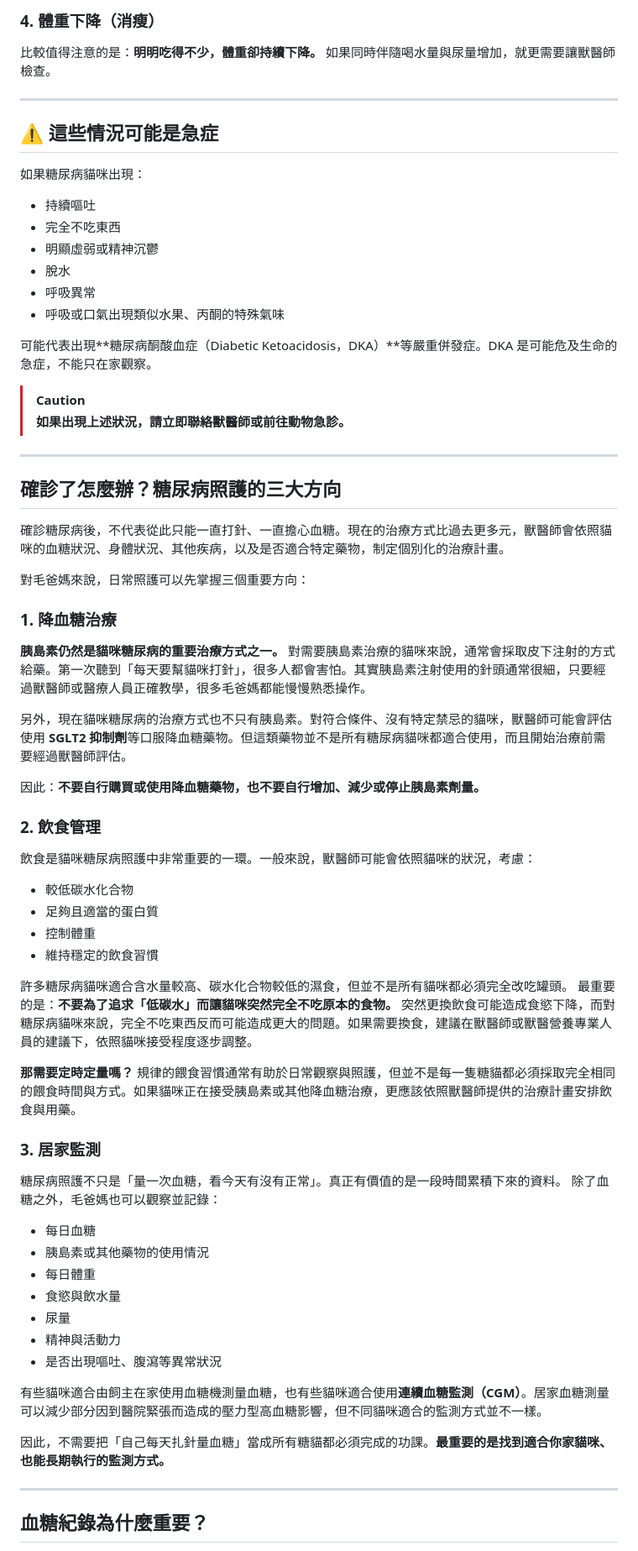
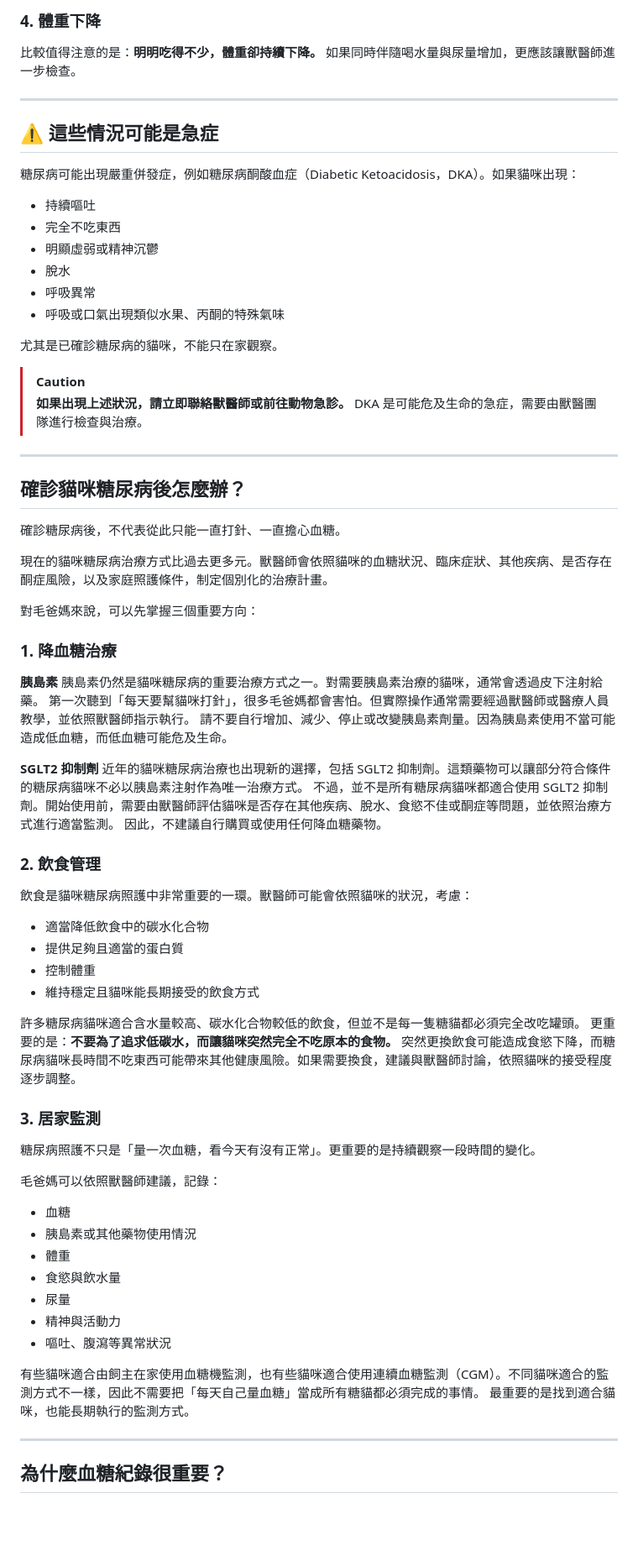
Before and after one commit to s82022725-hub/mewsugar-blog, a Markdown page: src/drafts/what-is-cat-diabetes.md, the part around one of its changes. Shown at 84% size. GitHub-like rendering; blank space fills up the shorter version.

Commit message:
Draft: Final consultant revision, fix conflicts and URLs

```diff
--- a/src/drafts/what-is-cat-diabetes.md
+++ b/src/drafts/what-is-cat-diabetes.md
@@ -84,12 +88,12 @@ tags:
 
-### 4. 體重下降（消瘦）
-比較值得注意的是：**明明吃得不少，體重卻持續下降。** 如果同時伴隨喝水量與尿量增加，就更需要讓獸醫師檢查。
+### 4. 體重下降
+比較值得注意的是：**明明吃得不少，體重卻持續下降。** 如果同時伴隨喝水量與尿量增加，更應該讓獸醫師進一步檢查。
 
 ---
 
 ## ⚠️ 這些情況可能是急症
 
-如果糖尿病貓咪出現：
+糖尿病可能出現嚴重併發症，例如糖尿病酮酸血症（Diabetic Ketoacidosis，DKA）。如果貓咪出現：
 * 持續嘔吐
 * 完全不吃東西
 * 明顯虛弱或精神沉鬱
@@ -97,56 +101,63 @@ tags:
 * 呼吸異常
 * 呼吸或口氣出現類似水果、丙酮的特殊氣味
 
-可能代表出現**糖尿病酮酸血症（Diabetic Ketoacidosis，DKA）**等嚴重併發症。DKA 是可能危及生命的急症，不能只在家觀察。
+尤其是已確診糖尿病的貓咪，不能只在家觀察。
 
 > [!CAUTION]
 > **如果出現上述狀況，請立即聯絡獸醫師或前往動物急診。**
+> DKA 是可能危及生命的急症，需要由獸醫團隊進行檢查與治療。
 
 ---
 
-## 確診了怎麼辦？糖尿病照護的三大方向
+## 確診貓咪糖尿病後怎麼辦？
 
-確診糖尿病後，不代表從此只能一直打針、一直擔心血糖。現在的治療方式比過去更多元，獸醫師會依照貓咪的血糖狀況、身體狀況、其他疾病，以及是否適合特定藥物，制定個別化的治療計畫。
+確診糖尿病後，不代表從此只能一直打針、一直擔心血糖。
 
-對毛爸媽來說，日常照護可以先掌握三個重要方向：
+現在的貓咪糖尿病治療方式比過去更多元。獸醫師會依照貓咪的血糖狀況、臨床症狀、其他疾病、是否存在酮症風險，以及家庭照護條件，制定個別化的治療計畫。
+
+對毛爸媽來說，可以先掌握三個重要方向：
 
 ### 1. 降血糖治療
-**胰島素仍然是貓咪糖尿病的重要治療方式之一。**
-對需要胰島素治療的貓咪來說，通常會採取皮下注射的方式給藥。第一次聽到「每天要幫貓咪打針」，很多人都會害怕。其實胰島素注射使用的針頭通常很細，只要經過獸醫師或醫療人員正確教學，很多毛爸媽都能慢慢熟悉操作。
 
-另外，現在貓咪糖尿病的治療方式也不只有胰島素。對符合條件、沒有特定禁忌的貓咪，獸醫師可能會評估使用 **SGLT2 抑制劑**等口服降血糖藥物。但這類藥物並不是所有糖尿病貓咪都適合使用，而且開始治療前需要經過獸醫師評估。
+**胰島素**
+胰島素仍然是貓咪糖尿病的重要治療方式之一。對需要胰島素治療的貓咪，通常會透過皮下注射給藥。
+第一次聽到「每天要幫貓咪打針」，很多毛爸媽都會害怕。但實際操作通常需要經過獸醫師或醫療人員教學，並依照獸醫師指示執行。
+請不要自行增加、減少、停止或改變胰島素劑量。因為胰島素使用不當可能造成低血糖，而低血糖可能危及生命。
 
-因此：**不要自行購買或使用降血糖藥物，也不要自行增加、減少或停止胰島素劑量。**
+**SGLT2 抑制劑**
+近年的貓咪糖尿病治療也出現新的選擇，包括 SGLT2 抑制劑。這類藥物可以讓部分符合條件的糖尿病貓咪不必以胰島素注射作為唯一治療方式。
+不過，並不是所有糖尿病貓咪都適合使用 SGLT2 抑制劑。開始使用前，需要由獸醫師評估貓咪是否存在其他疾病、脫水、食慾不佳或酮症等問題，並依照治療方式進行適當監測。
+因此，不建議自行購買或使用任何降血糖藥物。
 
 ### 2. 飲食管理
-飲食是貓咪糖尿病照護中非常重要的一環。一般來說，獸醫師可能會依照貓咪的狀況，考慮：
-* 較低碳水化合物
-* 足夠且適當的蛋白質
+
+飲食是貓咪糖尿病照護中非常重要的一環。獸醫師可能會依照貓咪的狀況，考慮：
+* 適當降低飲食中的碳水化合物
+* 提供足夠且適當的蛋白質
 * 控制體重
-* 維持穩定的飲食習慣
+* 維持穩定且貓咪能長期接受的飲食方式
 
-許多糖尿病貓咪適合含水量較高、碳水化合物較低的濕食，但並不是所有貓咪都必須完全改吃罐頭。
-最重要的是：**不要為了追求「低碳水」而讓貓咪突然完全不吃原本的食物。** 突然更換飲食可能造成食慾下降，而對糖尿病貓咪來說，完全不吃東西反而可能造成更大的問題。如果需要換食，建議在獸醫師或獸醫營養專業人員的建議下，依照貓咪接受程度逐步調整。
-
-**那需要定時定量嗎？**
-規律的餵食習慣通常有助於日常觀察與照護，但並不是每一隻糖貓都必須採取完全相同的餵食時間與方式。如果貓咪正在接受胰島素或其他降血糖治療，更應該依照獸醫師提供的治療計畫安排飲食與用藥。
+許多糖尿病貓咪適合含水量較高、碳水化合物較低的飲食，但並不是每一隻糖貓都必須完全改吃罐頭。
+更重要的是：**不要為了追求低碳水，而讓貓咪突然完全不吃原本的食物。**
+突然更換飲食可能造成食慾下降，而糖尿病貓咪長時間不吃東西可能帶來其他健康風險。如果需要換食，建議與獸醫師討論，依照貓咪的接受程度逐步調整。
 
 ### 3. 居家監測
-糖尿病照護不只是「量一次血糖，看今天有沒有正常」。真正有價值的是一段時間累積下來的資料。
-除了血糖之外，毛爸媽也可以觀察並記錄：
-* 每日血糖
-* 胰島素或其他藥物的使用情況
-* 每日體重
+
+糖尿病照護不只是「量一次血糖，看今天有沒有正常」。更重要的是持續觀察一段時間的變化。
+
+毛爸媽可以依照獸醫師建議，記錄：
+* 血糖
+* 胰島素或其他藥物使用情況
+* 體重
 * 食慾與飲水量
 * 尿量
 * 精神與活動力
-* 是否出現嘔吐、腹瀉等異常狀況
+* 嘔吐、腹瀉等異常狀況
 
-有些貓咪適合由飼主在家使用血糖機測量血糖，也有些貓咪適合使用**連續血糖監測（CGM）**。居家血糖測量可以減少部分因到醫院緊張而造成的壓力型高血糖影響，但不同貓咪適合的監測方式並不一樣。
-
-因此，不需要把「自己每天扎針量血糖」當成所有糖貓都必須完成的功課。**最重要的是找到適合你家貓咪、也能長期執行的監測方式。**
+有些貓咪適合由飼主在家使用血糖機監測，也有些貓咪適合使用連續血糖監測（CGM）。不同貓咪適合的監測方式不一樣，因此不需要把「每天自己量血糖」當成所有糖貓都必須完成的事情。
+最重要的是找到適合貓咪，也能長期執行的監測方式。
 
 ---
 
-## 血糖紀錄為什麼重要？
+## 為什麼血糖紀錄很重要？
 
```
Also changed, not shown: other parts of src/drafts/what-is-cat-diabetes.md (+83 -80 lines).
